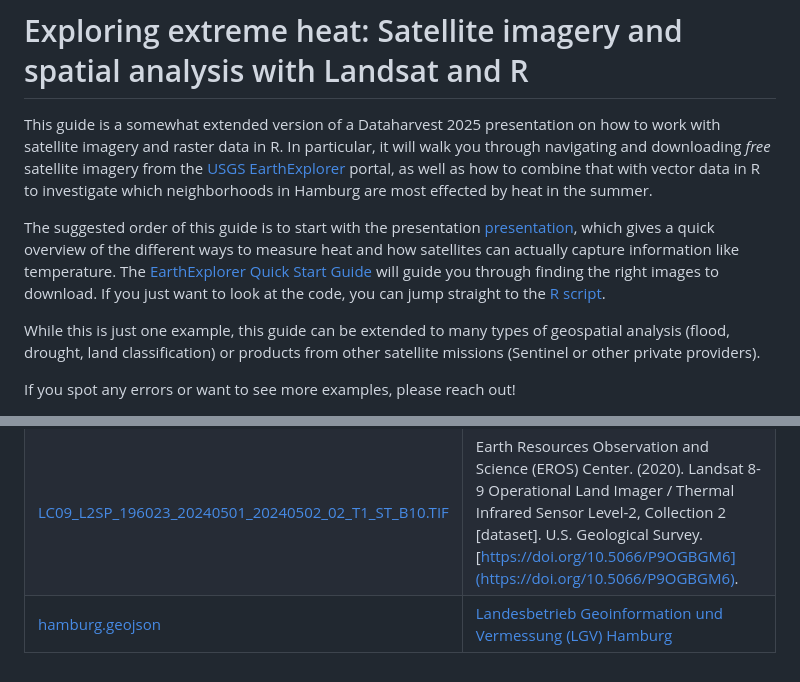
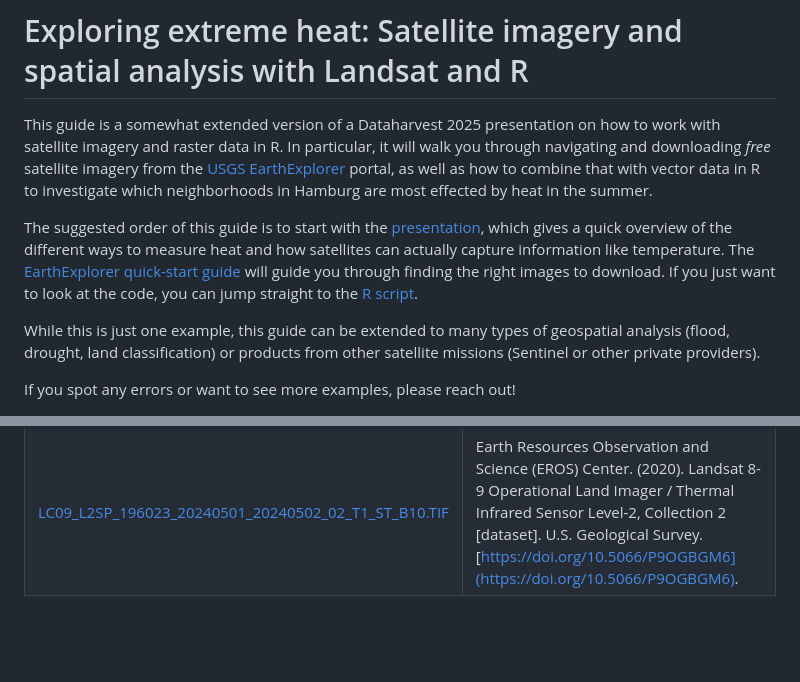
Before and after one commit to maxdonheiser/dh25-landsat-R, a Markdown page: README.md, 2 parts joined by grey strips. GitHub-like rendering; blank space fills up the shorter version.

Commit message:
update quickstart guide, add screenshots

```diff
--- a/README.md
+++ b/README.md
@@ -2,7 +2,7 @@
 
 This guide is a somewhat extended version of a Dataharvest 2025 presentation on how to work with satellite imagery and raster data in R. In particular, it will walk you through navigating and downloading *free* satellite imagery from the [USGS EarthExplorer](https://earthexplorer.usgs.gov/) portal, as well as how to combine that with vector data in R to investigate which neighborhoods in Hamburg are most effected by heat in the summer.
 
-The suggested order of this guide is to start with the presentation [presentation](1_presentation.pdf), which gives a quick overview of the different ways to measure heat and how satellites can actually capture information like temperature. The [EarthExplorer Quick Start Guide](2_earthexplorer_quickstart.md) will guide you through finding the right images to download. If you just want to look at the code, you can jump straight to the [R script](3_landst_lst_demo.Rmd).
+The suggested order of this guide is to start with the [presentation](1_presentation.pdf), which gives a quick overview of the different ways to measure heat and how satellites can actually capture information like temperature. The [EarthExplorer quick-start guide](2_earthexplorer_quickstart.md) will guide you through finding the right images to download. If you just want to look at the code, you can jump straight to the [R script](3_landst_lst_demo.Rmd).
 
 While this is just one example, this guide can be extended to many types of geospatial analysis (flood, drought, land classification) or products from other satellite missions (Sentinel or other private providers).
 
@@ -14,4 +14,3 @@ If you spot any errors or want to see more examples, please reach out!
 |----|------|
 |[LC08_L2SP_195023_20240502_20240511_02_T1_ST_B10.TIF](data/LC08_L2SP_195023_20240502_20240511_02_T1_ST_B10.TIF)|Earth Resources Observation and Science (EROS) Center. (2020). Landsat 8-9 Operational Land Imager / Thermal Infrared Sensor Level-2, Collection 2 \[dataset]. U.S. Geological Survey. [https://doi.org/10.5066/P9OGBGM6](https://doi.org/10.5066/P9OGBGM6).|
 |[LC09_L2SP_196023_20240501_20240502_02_T1_ST_B10.TIF](data/LC09_L2SP_196023_20240501_20240502_02_T1_ST_B10.TIF)|Earth Resources Observation and Science (EROS) Center. (2020). Landsat 8-9 Operational Land Imager / Thermal Infrared Sensor Level-2, Collection 2 \[dataset]. U.S. Geological Survey. [https://doi.org/10.5066/P9OGBGM6](https://doi.org/10.5066/P9OGBGM6).|
-|[hamburg.geojson](data/hamburg.geojson)|[Landesbetrieb Geoinformation und Vermessung (LGV) Hamburg](https://www.hamburg.de/politik-und-verwaltung/behoerden/behoerde-fuer-stadtentwicklung-und-wohnen/aemter-und-landesbetrieb/landesbetrieb-geoinformation-und-vermessung)|
```
Also changed, not shown: 2_earthexplorer_quickstart.md (+43 -26 lines), screenshots/earthexplorer-geocoder-pin-border.png (added), screenshots/earthexplorer-geocoder-pin.png (added), screenshots/earthexplorer-geocoder.png (added), 4 other files.
